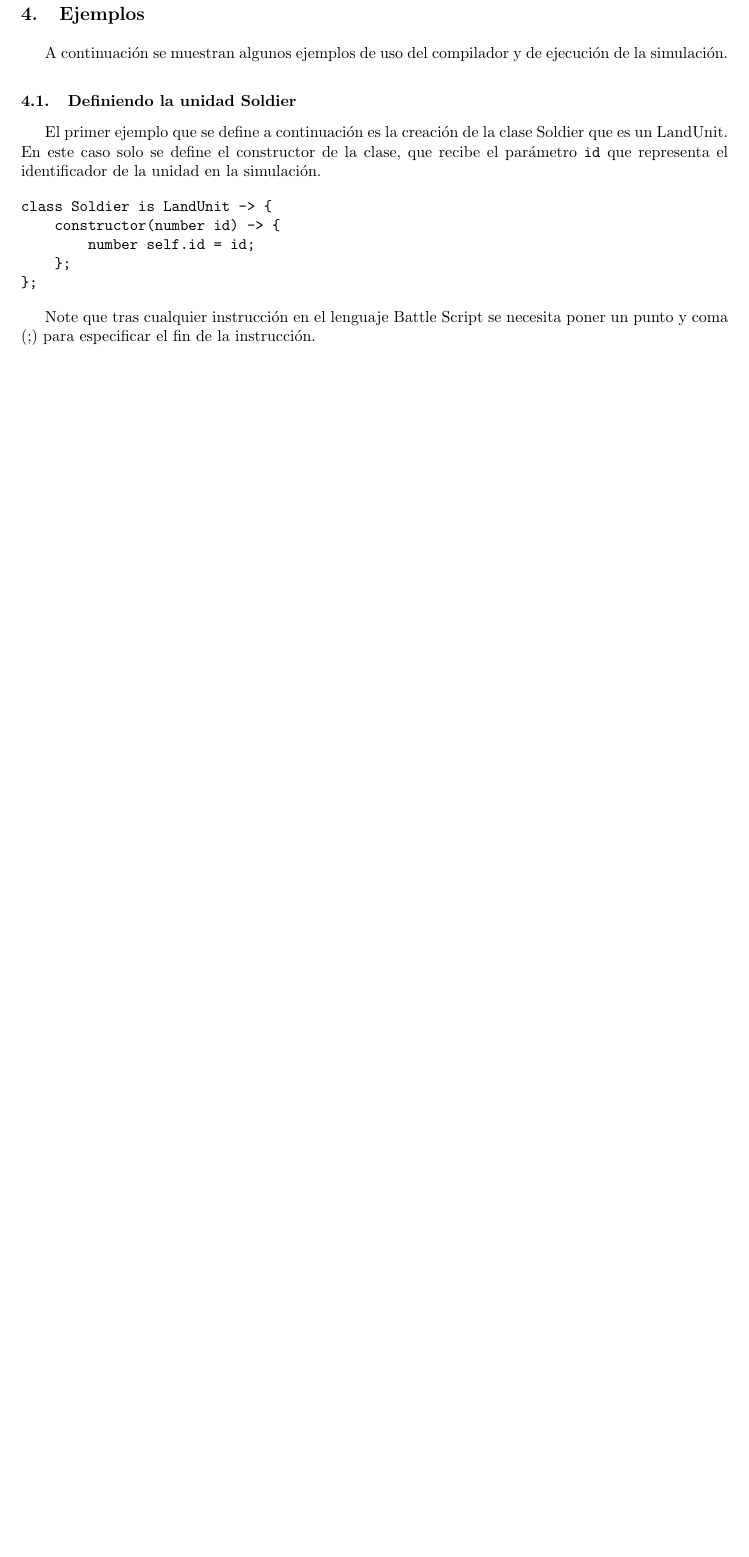
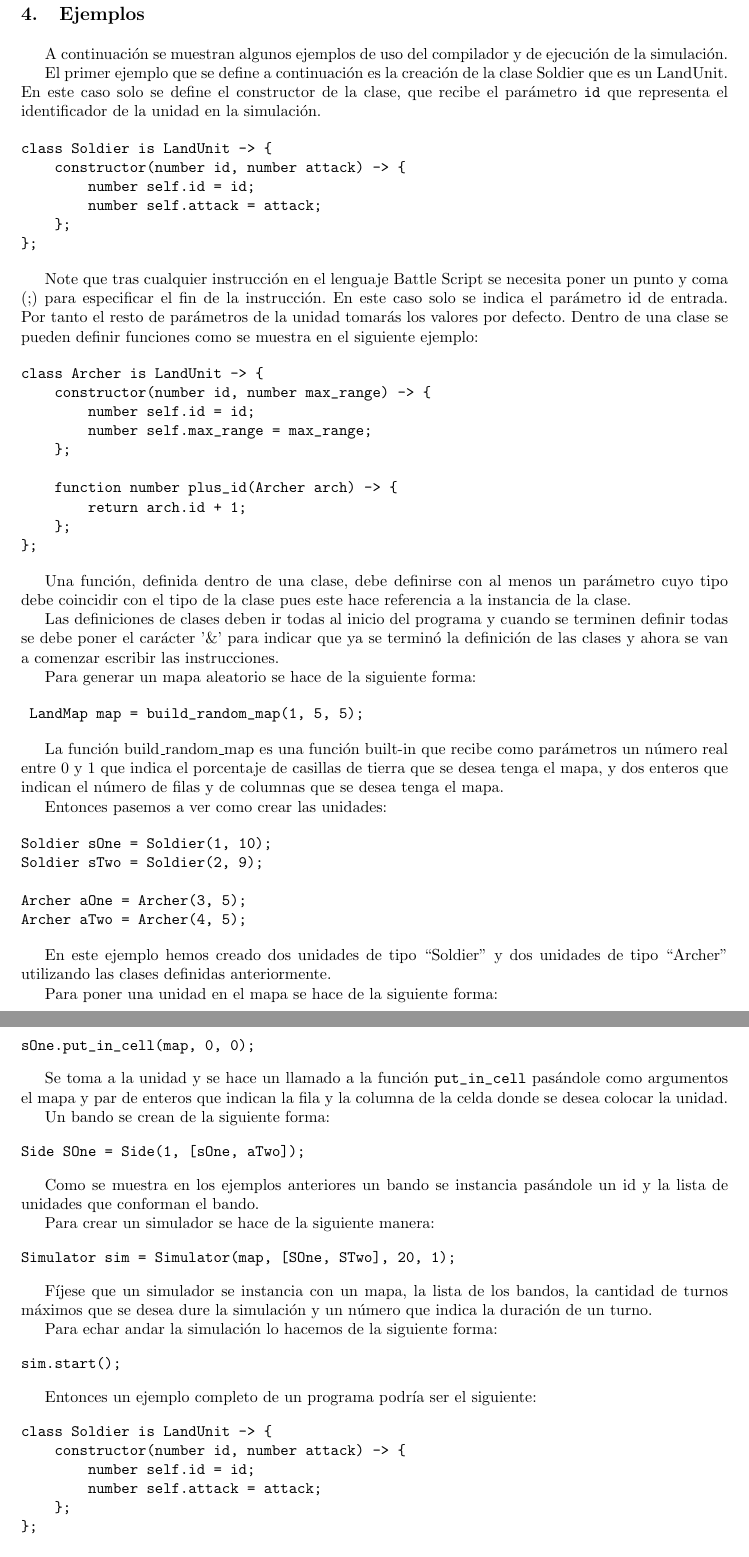
Before and after one commit to atp-ariel/battle-sim, a LaTeX paper (doc/reporte final/Informe.tex, which reads doc/reporte final/chapters/ejemplos.tex): part of page 26 of 28 before the commit and two parts of pages 26 and 27 of 30 after it, the two joined at a grey line, cut so that both start at the same text, the shorter picture padded with empty space. Compiled offline with pdfLaTeX.

Commit message:
ejemplos

```diff
--- a/doc/reporte final/chapters/ejemplos.tex
+++ b/doc/reporte final/chapters/ejemplos.tex
@@ -1,17 +1,123 @@
 \section{Ejemplos}
 
 A continuación se muestran algunos ejemplos de uso del compilador y de ejecución de la simulación.
-
-\subsection{Definiendo la unidad Soldier}
 
 El primer ejemplo que se define a continuación es la creación de la clase Soldier que es un LandUnit. En este caso solo se define el constructor de la clase, que recibe el parámetro \verb|id| que representa el identificador de la unidad en la simulación.
 
 \begin{verbatim}
 class Soldier is LandUnit -> {
-    constructor(number id) -> {
+    constructor(number id, number attack) -> {
         number self.id = id;
+        number self.attack = attack;
     };
 };
 \end{verbatim}
 
-Note que tras cualquier instrucción en el lenguaje Battle Script se necesita poner un punto y coma (;) para especificar el fin de la instrucción.
+Note que tras cualquier instrucción en el lenguaje Battle Script se necesita poner un punto y coma (;) para especificar el fin de la instrucción. En este caso solo se indica el par\'ametro id de entrada. Por tanto el resto de par\'ametros de la unidad tomar\'as los valores por defecto. Dentro de una clase se pueden definir funciones como se muestra en el siguiente ejemplo:
+
+\begin{verbatim}
+class Archer is LandUnit -> {
+    constructor(number id, number max_range) -> {
+        number self.id = id;
+        number self.max_range = max_range;
+    };
+
+    function number plus_id(Archer arch) -> {
+        return arch.id + 1;
+    };
+};
+\end{verbatim}
+
+Una funci\'on, definida dentro de una clase, debe definirse con al menos un par\'ametro cuyo tipo debe coincidir con el tipo de la clase pues este hace referencia a la instancia de la clase.
+
+Las definiciones de clases deben ir todas al inicio del programa y cuando se terminen definir todas se debe poner el car\'acter '\&' para indicar que ya se termin\'o la definici\'on de las clases y ahora se van a comenzar escribir las instrucciones.
+
+Para generar un mapa aleatorio se hace de la siguiente forma:
+
+\begin{verbatim}
+	LandMap map = build_random_map(1, 5, 5);
+\end{verbatim}
+
+La funci\'on build\_random\_map es una funci\'on built-in que recibe como par\'ametros un n\'umero real entre 0 y 1 que indica el porcentaje de casillas de tierra que se desea tenga el mapa, y dos enteros que indican el n\'umero de filas y de columnas que se desea tenga el mapa.
+
+Entonces pasemos a ver como crear las unidades:
+
+\begin{verbatim}
+Soldier sOne = Soldier(1, 10);
+Soldier sTwo = Soldier(2, 9);
+
+Archer aOne = Archer(3, 5);
+Archer aTwo = Archer(4, 5);
+\end{verbatim}
+
+En este ejemplo hemos creado dos unidades de tipo ``Soldier'' y dos unidades de tipo ``Archer'' utilizando las clases definidas anteriormente.
+
+Para poner una unidad en el mapa se hace de la siguiente forma:
+
+\begin{verbatim}
+sOne.put_in_cell(map, 0, 0);
+\end{verbatim}
+
+Se toma a la unidad y se hace un llamado a la funci\'on \verb|put_in_cell| pas\'andole como argumentos el mapa y par de enteros que indican la fila y la columna de la celda donde se desea colocar la unidad.
+
+Un bando se crean de la siguiente forma:
+
+\begin{verbatim}
+Side SOne = Side(1, [sOne, aTwo]);
+\end{verbatim}
+
+Como se muestra en los ejemplos anteriores un bando se instancia pas\'andole un id y la lista de unidades que conforman el bando.
+
+Para crear un simulador se hace de la siguiente manera:
+
+\begin{verbatim}
+Simulator sim = Simulator(map, [SOne, STwo], 20, 1);
+\end{verbatim}
+
+F\'ijese que un simulador se instancia con un mapa, la lista de los bandos, la cantidad de turnos m\'aximos que se desea dure la simulaci\'on y un n\'umero que indica la duraci\'on de un turno.
+
+Para echar andar la simulaci\'on lo hacemos de la siguiente forma:
+
+\begin{verbatim}
+sim.start();
+\end{verbatim}
+
+Entonces un ejemplo completo de un programa podr\'ia ser el siguiente:
+
+\begin{verbatim}
+class Soldier is LandUnit -> {
+    constructor(number id, number attack) -> {
+        number self.id = id;
+        number self.attack = attack;
+    };
+};
+
+class Archer is LandUnit -> {
+    constructor(number id, number max_range) -> {
+        number self.id = id;
+        number self.max_range = max_range;
+    };
+};
+&
+LandMap map = build_random_map(1, 5, 5);
+
+Soldier sOne = Soldier(1, 10);
+Soldier sTwo = Soldier(2, 9);
+
+Archer aOne = Archer(3, 5);
+Archer aTwo = Archer(4, 5);
+
+sOne.put_in_cell(map, 0, 0);
+aTwo.put_in_cell(map, 0, 1);
+
+aOne.put_in_cell(map, 4,4 );
+sTwo.put_in_cell(map, 4, 3);
+
+Side SOne = Side(1, [sOne, aTwo]);
+Side STwo = Side(2, [aOne, sTwo]);
+
+Simulator sim = Simulator(map, [SOne, STwo], 20, 1);
+
+sim.start();
+
+\end{verbatim}
```
Also changed, not shown: doc/reporte final/Informe.pdf, doc/reporte final/chapters/ejemplos.tex (23 more changed lines), 1 other file.
